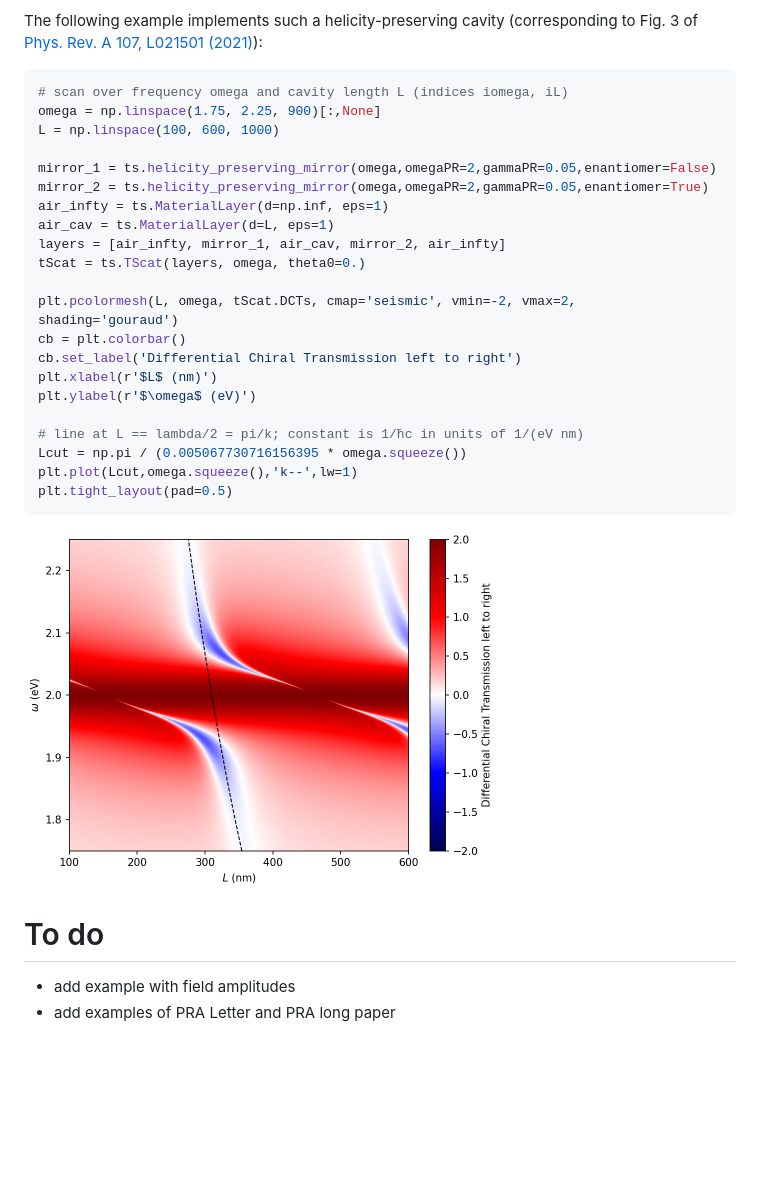
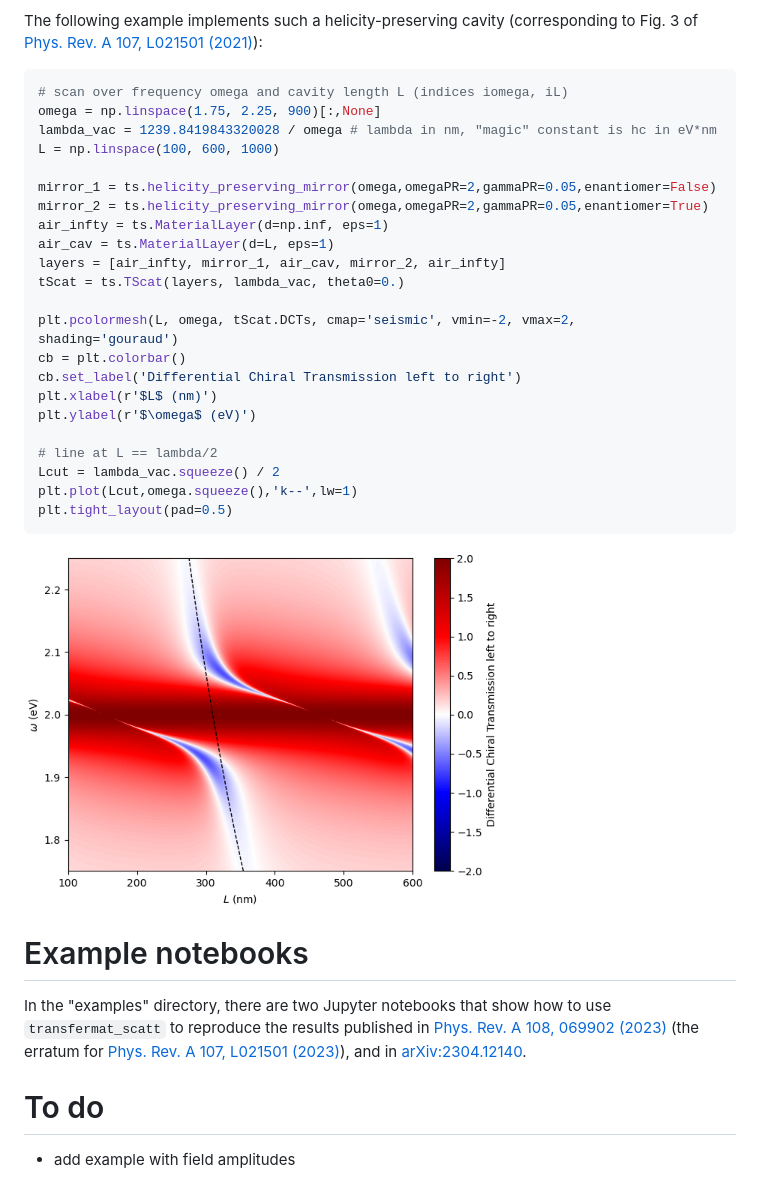
Before and after one commit to jfeist/chiral-transfermatrix, a Markdown page: README.md, the part around the change printed below. Drawn GitHub-style; pictures changed too: figs/HPcav_thickness_scan_DCT.png; blank space fills up the shorter version.

````diff
--- a/README.md
+++ b/README.md
@@ -120,6 +120,7 @@ The following example implements such a helicity-preserving cavity (correspondin
 ```python
 # scan over frequency omega and cavity length L (indices iomega, iL)
 omega = np.linspace(1.75, 2.25, 900)[:,None]
+lambda_vac = 1239.8419843320028 / omega # lambda in nm, "magic" constant is hc in eV*nm
 L = np.linspace(100, 600, 1000)
 
 mirror_1 = ts.helicity_preserving_mirror(omega,omegaPR=2,gammaPR=0.05,enantiomer=False)
@@ -127,7 +128,7 @@ mirror_2 = ts.helicity_preserving_mirror(omega,omegaPR=2,gammaPR=0.05,enantiomer
 air_infty = ts.MaterialLayer(d=np.inf, eps=1)
 air_cav = ts.MaterialLayer(d=L, eps=1)
 layers = [air_infty, mirror_1, air_cav, mirror_2, air_infty]
-tScat = ts.TScat(layers, omega, theta0=0.)
+tScat = ts.TScat(layers, lambda_vac, theta0=0.)
 
 plt.pcolormesh(L, omega, tScat.DCTs, cmap='seismic', vmin=-2, vmax=2, shading='gouraud')
 cb = plt.colorbar()
@@ -135,13 +136,15 @@ cb.set_label('Differential Chiral Transmission left to right')
 plt.xlabel(r'$L$ (nm)')
 plt.ylabel(r'$\omega$ (eV)')
 
-# line at L == lambda/2 = pi/k; constant is 1/ħc in units of 1/(eV nm)
-Lcut = np.pi / (0.005067730716156395 * omega.squeeze())
+# line at L == lambda/2
+Lcut = lambda_vac.squeeze() / 2
 plt.plot(Lcut,omega.squeeze(),'k--',lw=1)
 plt.tight_layout(pad=0.5)
 ```
 <img src="figs/HPcav_thickness_scan_DCT.png" width="480" alt="HP cavity thickness scan DCT">
 
+# Example notebooks
+In the "examples" directory, there are two Jupyter notebooks that show how to use `transfermat_scatt` to reproduce the results published in [Phys. Rev. A 108, 069902 (2023)](https://doi.org/10.1103/PhysRevA.108.069902) (the erratum for [Phys. Rev. A 107, L021501 (2023)](https://doi.org/10.1103/PhysRevA.107.L021501)), and in [arXiv:2304.12140](https://doi.org/10.48550/arXiv.2304.12140).
+
 # To do
 - add example with field amplitudes
-- add examples of PRA Letter and PRA long paper
````
Also changed, not shown: other parts of README.md (+22 -22 lines), figs/thickness_scan_DCT.png, figs/thickness_scan_Tsp.png, 6 other files.
